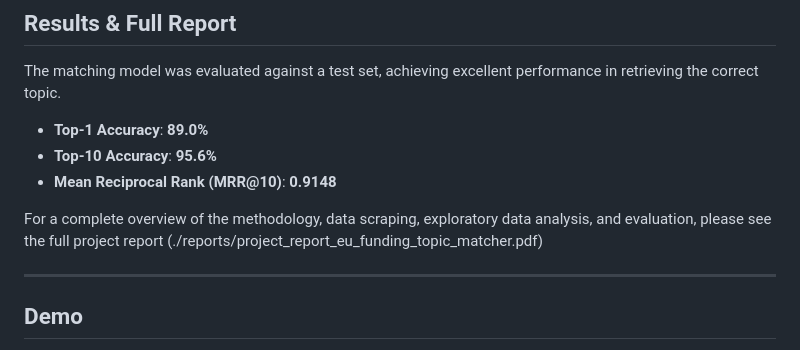
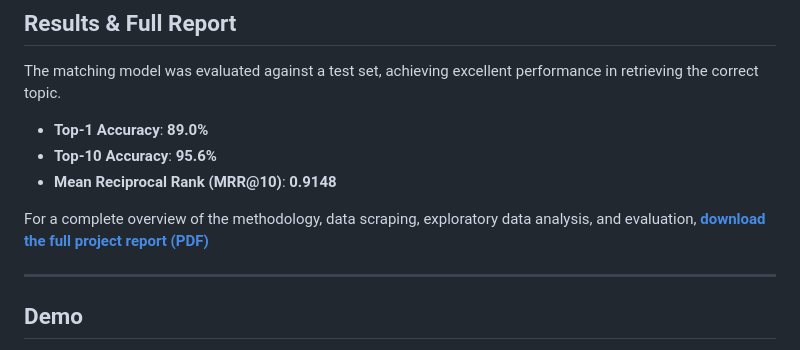
Before and after one commit to timschnelzer/eu-funding-topic-matcher, a Markdown page: README.md, the part around the change. Drawn GitHub-style.

```diff
--- a/README.md
+++ b/README.md
@@ -22,7 +22,8 @@ The matching model was evaluated against a test set, achieving excellent perform
 * **Top-10 Accuracy**: **95.6%**
 * **Mean Reciprocal Rank (MRR@10)**: **0.9148**
 
-For a complete overview of the methodology, data scraping, exploratory data analysis, and evaluation, please see the full project report (./reports/project_report_eu_funding_topic_matcher.pdf)
+For a complete overview of the methodology, data scraping, exploratory data analysis, and evaluation, **[download the full project report (PDF)](./reports/project_report_eu_funding_topic_matcher.pdf)**
+
 
 ---
 
```
